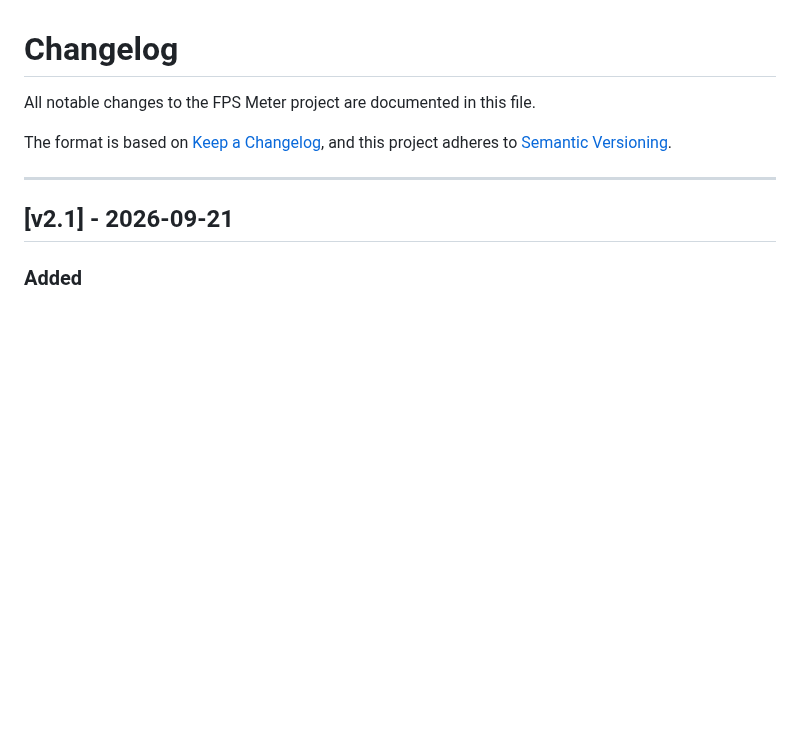
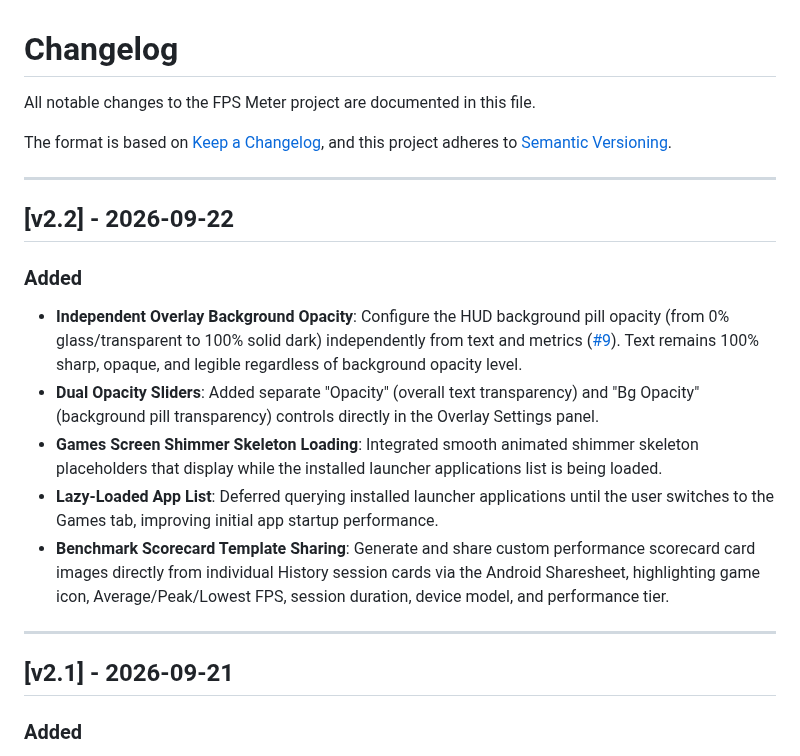
Before and after one commit to rdevz-ph/FPS-Meter-Android, a Markdown page: CHANGELOG.md, the part around the change. Rendered like a GitHub page; blank space fills up the shorter version.

```diff
--- a/CHANGELOG.md
+++ b/CHANGELOG.md
@@ -4,6 +4,17 @@ All notable changes to the FPS Meter project are documented in this file.
 
 The format is based on [Keep a Changelog](https://keepachangelog.com/en/1.1.0/),
 and this project adheres to [Semantic Versioning](https://semver.org/spec/v2.0.0.html).
+
+---
+
+## [v2.2] - 2026-09-22
+
+### Added
+- **Independent Overlay Background Opacity**: Configure the HUD background pill opacity (from 0% glass/transparent to 100% solid dark) independently from text and metrics ([#9](https://github.com/rdevz-ph/FPS-Meter-Android/issues/9)). Text remains 100% sharp, opaque, and legible regardless of background opacity level.
+- **Dual Opacity Sliders**: Added separate "Opacity" (overall text transparency) and "Bg Opacity" (background pill transparency) controls directly in the Overlay Settings panel.
+- **Games Screen Shimmer Skeleton Loading**: Integrated smooth animated shimmer skeleton placeholders that display while the installed launcher applications list is being loaded.
+- **Lazy-Loaded App List**: Deferred querying installed launcher applications until the user switches to the Games tab, improving initial app startup performance.
+- **Benchmark Scorecard Template Sharing**: Generate and share custom performance scorecard card images directly from individual History session cards via the Android Sharesheet, highlighting game icon, Average/Peak/Lowest FPS, session duration, device model, and performance tier.
 
 ---
 
```
Also changed, not shown: README.md (+1 -1 lines), RELEASE.md (+12 -8 lines), screenshots/benchmark-sample-1.jpg (added), screenshots/benchmark-sample-2.png (added), 15 other files.
